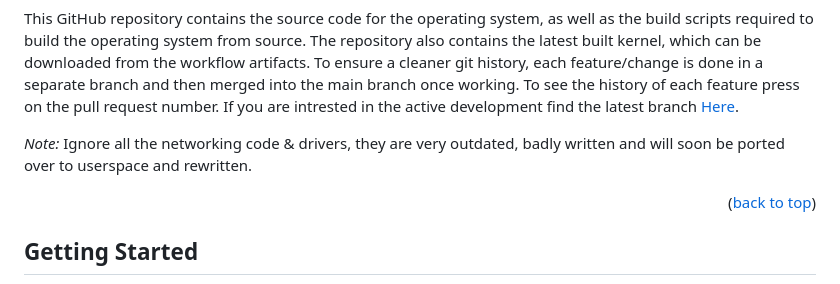
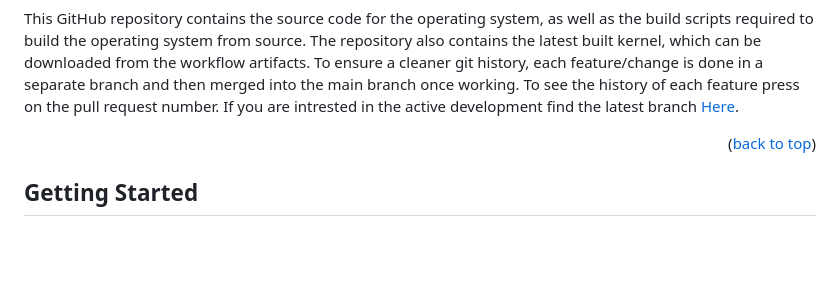
Before and after one commit to maxtyson123/MaxOS, a Markdown page: README.md, the part around one of its changes. Rendered like a GitHub page; blank space fills up the shorter version.

```diff
--- a/README.md
+++ b/README.md
@@ -86,9 +86,6 @@ workflow artifacts. To ensure a cleaner git history, each feature/change is done
 into the main branch once working. To see the history of each feature press on the pull request number. If you are
 intrested in the active development find the latest branch <a href="https://github.com/maxtyson123/MaxOS/branches">
 Here</a>.
-
-_Note:_ Ignore all the networking code & drivers, they are very outdated, badly written and will soon be ported over to
-userspace and rewritten.
 <p align="right">(<a href="#readme-top">back to top</a>)</p>
 
 <!-- GETTING STARTED -->
```
Also changed, not shown: other parts of README.md (+1 -1 lines).
